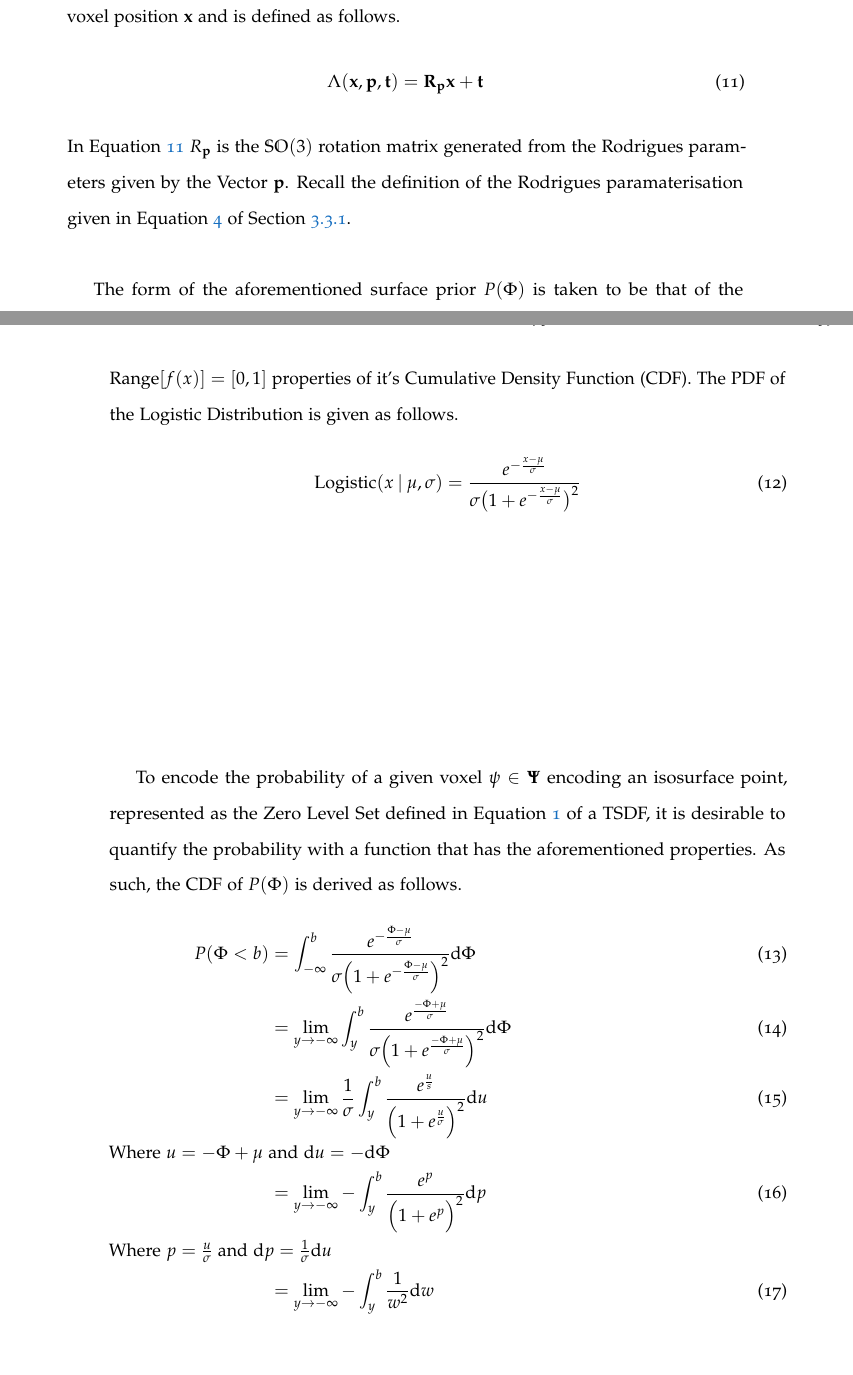
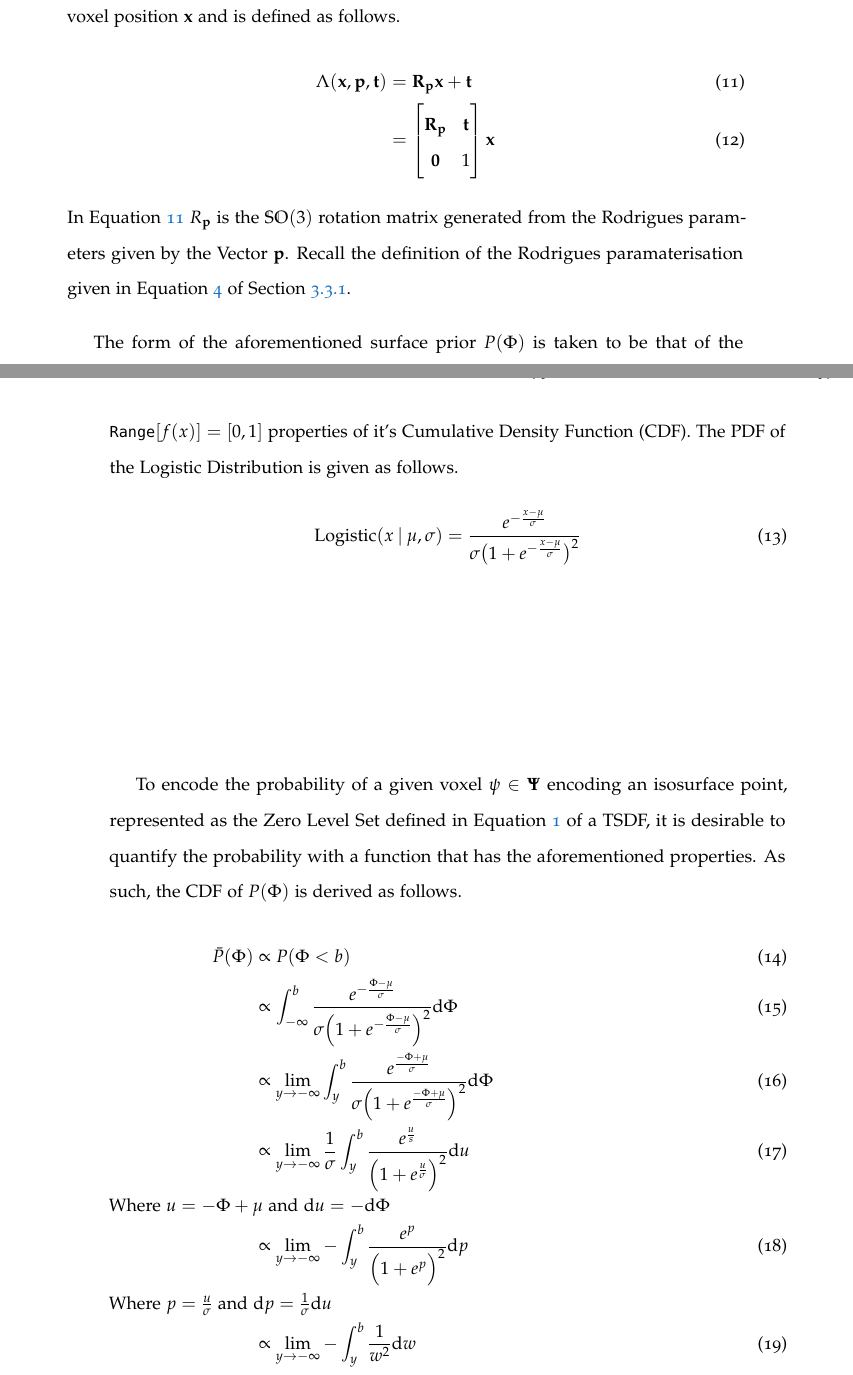
Before and after one commit to JackHunt/Thesis, a LaTeX thesis (thesis.tex, which reads chapters/object_reconstruction.tex): two parts of pages 58 and 59 of 87, joined at a grey line, cut so that both start at the same text, the shorter picture padded with empty space. Compiled offline with pdfLaTeX.

```diff
--- a/chapters/object_reconstruction.tex
+++ b/chapters/object_reconstruction.tex
@@ -384,11 +384,17 @@
 In Equation \ref{eqn:probobj_likelihood_analytic}, the function $\Lambda(.)$
 applies the resultant $\mathbb{SE}(3)$ transform to a given voxel position
 $\mathbf{x}$ and is defined as follows.
-\begin{equation}
+\begin{align}
   \label{eqn:probobj_lambda_fn}
-  \Lambda(\mathbf{x}, \mathbf{p}, \mathbf{t}) =
-  \mathbf{R}_{\mathbf{p}} \mathbf{x} + \mathbf{t}
-\end{equation}
+  \Lambda(\mathbf{x}, \mathbf{p}, \mathbf{t}) &=
+  \mathbf{R}_{\mathbf{p}} \mathbf{x} + \mathbf{t}\\
+  &=
+  \begin{bmatrix}
+    \mathbf{R}_{\mathbf{p}} & \mathbf{t} \\
+    \mathbf{0} & 1
+  \end{bmatrix}
+  \mathbf{x}
+\end{align}
 In Equation \ref{eqn:probobj_lambda_fn} $R_{\mathbf{p}}$ is the $\mathbb{SO}(3)$
 rotation matrix generated from the Rodrigues parameters given by the Vector
 $\mathbf{p}$. Recall the definition of the Rodrigues paramaterisation given in
@@ -397,7 +403,7 @@
 
 The form of the aforementioned surface prior $P(\Phi)$ is taken to be that of
 the Logistic Distribution, due to the ``symmetric'' $1 - f(x) = f(-x)$
-and ``squashing'' $\text{Range}[f(x)] = [0, 1]$ properties of it's Cumulative
+and ``squashing'' $\texttt{Range}[f(x)] = [0, 1]$ properties of it's Cumulative
 Density Function (CDF). The PDF of the Logistic Distribution is given as follows.
 \begin{equation}
   \label{eqn:probobj_logistic_dist}
@@ -417,39 +423,40 @@
   %P(\Phi < b) &= \int_{-\infty}^{b} \text{Logistic}
   %(\Phi \given \mu, \sigma) \intd{\Phi}\\
   % Line 2.
-  P(\Phi < b) &= \int_{-\infty}^{b} \frac
+  \bar{P}(\Phi) &\propto P(\Phi < b)\\
+  &\propto \int_{-\infty}^{b} \frac
   {e^{-\frac{\Phi - \mu}{\sigma}}}
   {\sigma \Big( 1 + e^{-\frac{\Phi - \mu}{\sigma}} \Big)^{2}} \intd{\Phi}\\
   % Line 3.
-  &= \lim_{y\to -\infty} \int_{y}^{b} \frac
+  &\propto \lim_{y\to -\infty} \int_{y}^{b} \frac
   {e^{\frac{-\Phi + \mu}{\sigma}}}
   {\sigma \Big( 1 + e^{\frac{-\Phi + \mu}{\sigma}} \Big)^{2}} \intd{\Phi}\\
   % Line 4.
-  &= \lim_{y\to -\infty} \frac{1}{\sigma} \int_{y}^{b}
+  &\propto \lim_{y\to -\infty} \frac{1}{\sigma} \int_{y}^{b}
   \frac{e^{\frac{u}{s}}}{\Big( 1 + e^{\frac{u}{\sigma}} \Big)^{2}} \intd{u}\\
   \shortintertext{Where $u = -\Phi + \mu$ and $\intd{u} = -\intd{\Phi}$}
   % Line 5.
-  &= \lim_{y\to -\infty} -\int_{y}^{b}
+  &\propto \lim_{y\to -\infty} -\int_{y}^{b}
   \frac{e^{p}}{\Big( 1 + e^{p} \Big)^{2}} \intd{p}\\
   \shortintertext{Where $p = \frac{u}{\sigma}$ and $\intd{p} = \frac{1}{\sigma}
   \intd{u}$}
   % Line 6.
-  &= \lim_{y\to -\infty} -\int_{y}^{b} \frac{1}{w^{2}} \intd{w}\\
+  &\propto \lim_{y\to -\infty} -\int_{y}^{b} \frac{1}{w^{2}} \intd{w}\\
   \shortintertext{Where $w = 1 + e^{p}$ and $\intd{w} = e^{p} \intd{p}$}
   % Line 7.
-  &= \lim_{y\to -\infty} \Bigg[ \frac{1}{w} + C \Bigg]_{y}^{b}\\
+  &\propto \lim_{y\to -\infty} \Bigg[ \frac{1}{w} + C \Bigg]_{y}^{b}\\
   % Line 8.
-  &= \lim_{y\to -\infty} \Bigg[ \frac{1}{1 + e^{p}} + C \Bigg]_{y}^{b}\\
+  &\propto \lim_{y\to -\infty} \Bigg[ \frac{1}{1 + e^{p}} + C \Bigg]_{y}^{b}\\
   % Line 9.
   &= \lim_{y\to -\infty} \Bigg[ \frac{1}{1 +e^{\frac{u}{\sigma}}} + C
   \Bigg]_{y}^{b}\\
   % Line 10.
-  &= \lim_{y\to -\infty} \Bigg[ \frac{1}{1 + e^{\frac{-\Phi + \mu}{\sigma}}} +
+  &\propto \lim_{y\to -\infty} \Bigg[ \frac{1}{1 + e^{\frac{-\Phi + \mu}{\sigma}}} +
   C \Bigg]_{y}^{b}\\
-  &= \Bigg[ \frac{1}{1 + e^{\frac{-\Phi + \mu}{\sigma}}} + C \Bigg]_{\Phi = b}
+  &\propto \Bigg[ \frac{1}{1 + e^{\frac{-\Phi + \mu}{\sigma}}} + C \Bigg]_{\Phi = b}
   - \Bigg[ \left. \lim_{y\to -\infty} \frac{1}{1 + e^{\frac{-\Phi + \mu}{\sigma}}}
   \right\rvert_{\Phi = y} + C \Bigg]\\
-  &= \frac{1}{1 + e^{\frac{-\Phi + \mu}{\sigma}}}
+  &\propto \frac{1}{1 + e^{\frac{-\Phi + \mu}{\sigma}}}
 \end{align}
 Given the Cumulative Density Function derived in Equation
 \ref{eqn:probobj_surface_prior_cdf}, the prior $P(\Phi)$ is defined as follows.
```
Also changed, not shown: chapters/object_reconstruction.tex (57 more changed lines).
